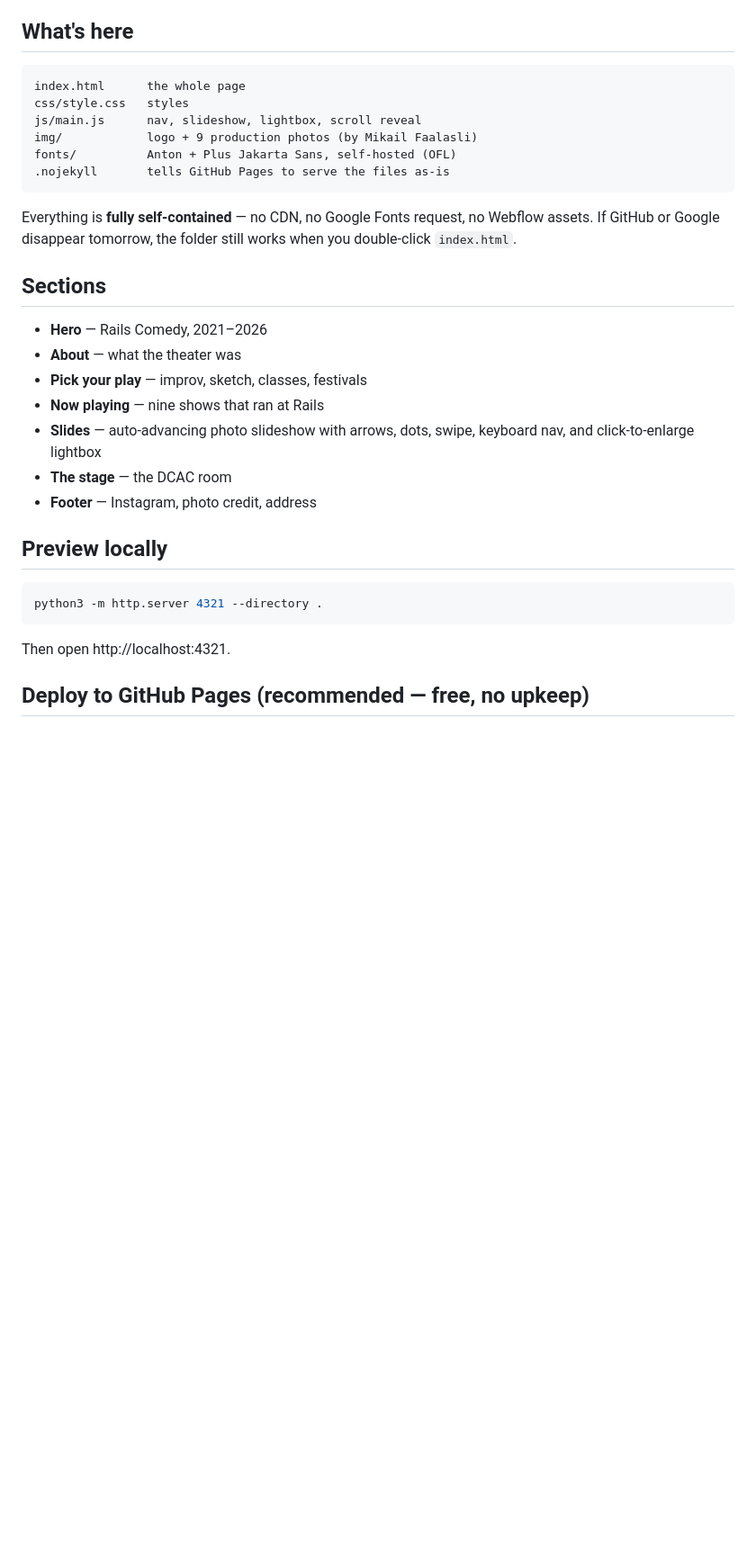
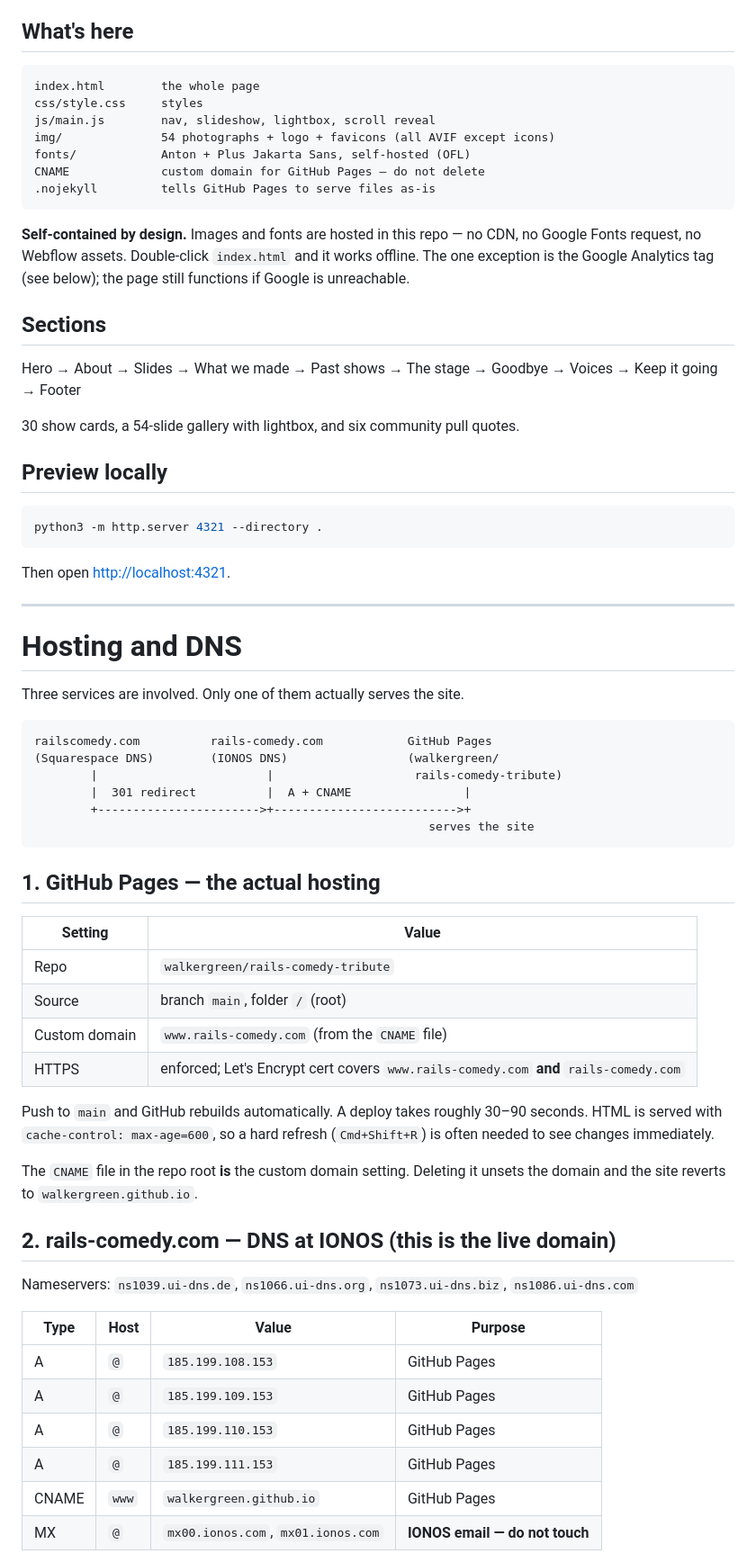
Before and after one commit to walkergreen/rails-comedy-tribute, a Markdown page: README.md, the part around one of its changes. Shown at 90% size. Drawn GitHub-style; blank space fills up the shorter version.

````diff
--- a/README.md
+++ b/README.md
@@ -8,28 +12,26 @@ Replaces the Webflow site. No build step, no framework, no subscription.
 ## What's here
 
 ```
-index.html      the whole page
-css/style.css   styles
-js/main.js      nav, slideshow, lightbox, scroll reveal
-img/            logo + 9 production photos (by Mikail Faalasli)
-fonts/          Anton + Plus Jakarta Sans, self-hosted (OFL)
-.nojekyll       tells GitHub Pages to serve the files as-is
+index.html        the whole page
+css/style.css     styles
+js/main.js        nav, slideshow, lightbox, scroll reveal
+img/              54 photographs + logo + favicons (all AVIF except icons)
+fonts/            Anton + Plus Jakarta Sans, self-hosted (OFL)
+CNAME             custom domain for GitHub Pages — do not delete
+.nojekyll         tells GitHub Pages to serve files as-is
 ```
 
-Everything is **fully self-contained** — no CDN, no Google Fonts request, no
-Webflow assets. If GitHub or Google disappear tomorrow, the folder still works
-when you double-click `index.html`.
+**Self-contained by design.** Images and fonts are hosted in this repo — no CDN,
+no Google Fonts request, no Webflow assets. Double-click `index.html` and it
+works offline. The one exception is the Google Analytics tag (see below); the
+page still functions if Google is unreachable.
 
 ## Sections
 
-- **Hero** — Rails Comedy, 2021–2026
-- **About** — what the theater was
-- **Pick your play** — improv, sketch, classes, festivals
-- **Now playing** — nine shows that ran at Rails
-- **Slides** — auto-advancing photo slideshow with arrows, dots, swipe,
-  keyboard nav, and click-to-enlarge lightbox
-- **The stage** — the DCAC room
-- **Footer** — Instagram, photo credit, address
+Hero → About → Slides → What we made → Past shows → The stage → Goodbye →
+Voices → Keep it going → Footer
+
+30 show cards, a 54-slide gallery with lightbox, and six community pull quotes.
 
 ## Preview locally
 
@@ -37,6 +39,50 @@ when you double-click `index.html`.
 python3 -m http.server 4321 --directory .
 ```
 
-Then open http://localhost:4321.
+Then open <http://localhost:4321>.
 
-## Deploy to GitHub Pages (recommended — free, no upkeep)
+---
+
+# Hosting and DNS
+
+Three services are involved. Only one of them actually serves the site.
+
+```
+railscomedy.com          rails-comedy.com            GitHub Pages
+(Squarespace DNS)        (IONOS DNS)                 (walkergreen/
+        |                        |                    rails-comedy-tribute)
+        |  301 redirect          |  A + CNAME                |
+        +----------------------->+-------------------------->+
+                                                        serves the site
+```
+
+## 1. GitHub Pages — the actual hosting
+
+| Setting | Value |
+|---|---|
+| Repo | `walkergreen/rails-comedy-tribute` |
+| Source | branch `main`, folder `/` (root) |
+| Custom domain | `www.rails-comedy.com` (from the `CNAME` file) |
+| HTTPS | enforced; Let's Encrypt cert covers `www.rails-comedy.com` **and** `rails-comedy.com` |
+
+Push to `main` and GitHub rebuilds automatically. A deploy takes roughly
+30–90 seconds. HTML is served with `cache-control: max-age=600`, so a hard
+refresh (`Cmd+Shift+R`) is often needed to see changes immediately.
+
+The `CNAME` file in the repo root **is** the custom domain setting. Deleting it
+unsets the domain and the site reverts to `walkergreen.github.io`.
+
+## 2. rails-comedy.com — DNS at IONOS (this is the live domain)
+
+Nameservers: `ns1039.ui-dns.de`, `ns1066.ui-dns.org`, `ns1073.ui-dns.biz`,
+`ns1086.ui-dns.com`
+
+| Type | Host | Value | Purpose |
+|---|---|---|---|
+| A | `@` | `185.199.108.153` | GitHub Pages |
+| A | `@` | `185.199.109.153` | GitHub Pages |
+| A | `@` | `185.199.110.153` | GitHub Pages |
+| A | `@` | `185.199.111.153` | GitHub Pages |
+| CNAME | `www` | `walkergreen.github.io` | GitHub Pages |
+| MX | `@` | `mx00.ionos.com`, `mx01.ionos.com` | **IONOS email — do not touch** |
+
````
Also changed, not shown: other parts of README.md (+117 -40 lines).
